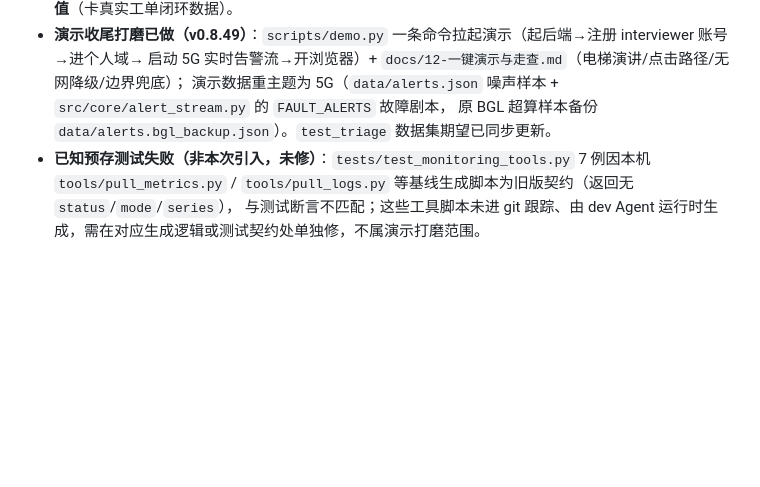
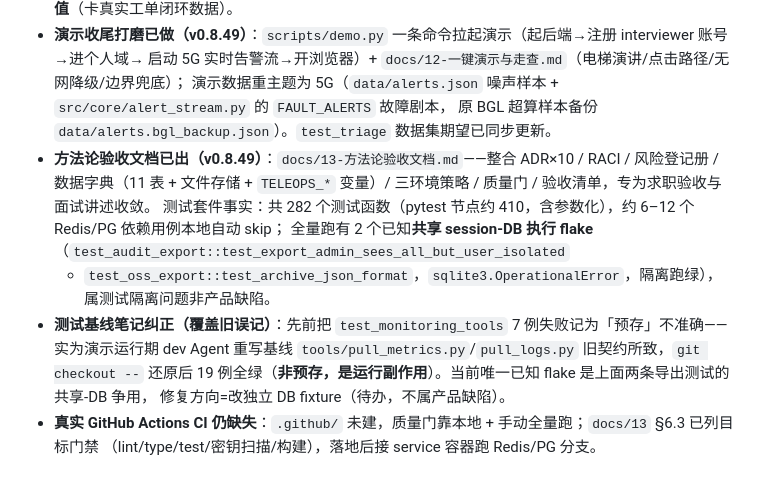
Before and after one commit to chenli2919539686/TeleOps, a Markdown page: EVOLUTION_BACKLOG.md, the part around the change. Rendered like a GitHub page; blank space fills up the shorter version.

Commit message:
docs: 方法论验收文档（ADR/RACI/风险/数据字典/三环境/质量门，v0.8.49）

```diff
--- a/EVOLUTION_BACKLOG.md
+++ b/EVOLUTION_BACKLOG.md
@@ -100,6 +100,14 @@
   启动 5G 实时告警流→开浏览器）+ `docs/12-一键演示与走查.md`（电梯演讲/点击路径/无网降级/边界兜底）；
   演示数据重主题为 5G（`data/alerts.json` 噪声样本 + `src/core/alert_stream.py` 的 `FAULT_ALERTS` 故障剧本，
   原 BGL 超算样本备份 `data/alerts.bgl_backup.json`）。`test_triage` 数据集期望已同步更新。
-- **已知预存测试失败（非本次引入，未修）**：`tests/test_monitoring_tools.py` 7 例因本机
-  `tools/pull_metrics.py` / `tools/pull_logs.py` 等基线生成脚本为旧版契约（返回无 `status`/`mode`/`series`），
-  与测试断言不匹配；这些工具脚本未进 git 跟踪、由 dev Agent 运行时生成，需在对应生成逻辑或测试契约处单独修，不属演示打磨范围。
+- **方法论验收文档已出（v0.8.49）**：`docs/13-方法论验收文档.md`——整合 ADR×10 / RACI / 风险登记册 /
+  数据字典（11 表 + 文件存储 + `TELEOPS_*` 变量）/ 三环境策略 / 质量门 / 验收清单，专为求职验收与面试讲述收敛。
+  测试套件事实：共 282 个测试函数（pytest 节点约 410，含参数化），约 6–12 个 Redis/PG 依赖用例本地自动 skip；
+  全量跑有 2 个已知**共享 session-DB 执行 flake**（`test_audit_export::test_export_admin_sees_all_but_user_isolated`
+  + `test_oss_export::test_archive_json_format`，`sqlite3.OperationalError`，隔离跑绿），属测试隔离问题非产品缺陷。
+- **测试基线笔记纠正（覆盖旧误记）**：先前把 `test_monitoring_tools` 7 例失败记为「预存」不准确——
+  实为演示运行期 dev Agent 重写基线 `tools/pull_metrics.py`/`pull_logs.py` 旧契约所致，`git checkout --` 还原后
+  19 例全绿（**非预存，是运行副作用**）。当前唯一已知 flake 是上面两条导出测试的共享-DB 争用，
+  修复方向=改独立 DB fixture（待办，不属产品缺陷）。
+- **真实 GitHub Actions CI 仍缺失**：`.github/` 未建，质量门靠本地 + 手动全量跑；`docs/13` §6.3 已列目标门禁
+  （lint/type/test/密钥扫描/构建），落地后接 service 容器跑 Redis/PG 分支。
```
Also changed, not shown: docs/13-方法论验收文档.md (added, +225 -0 lines).
